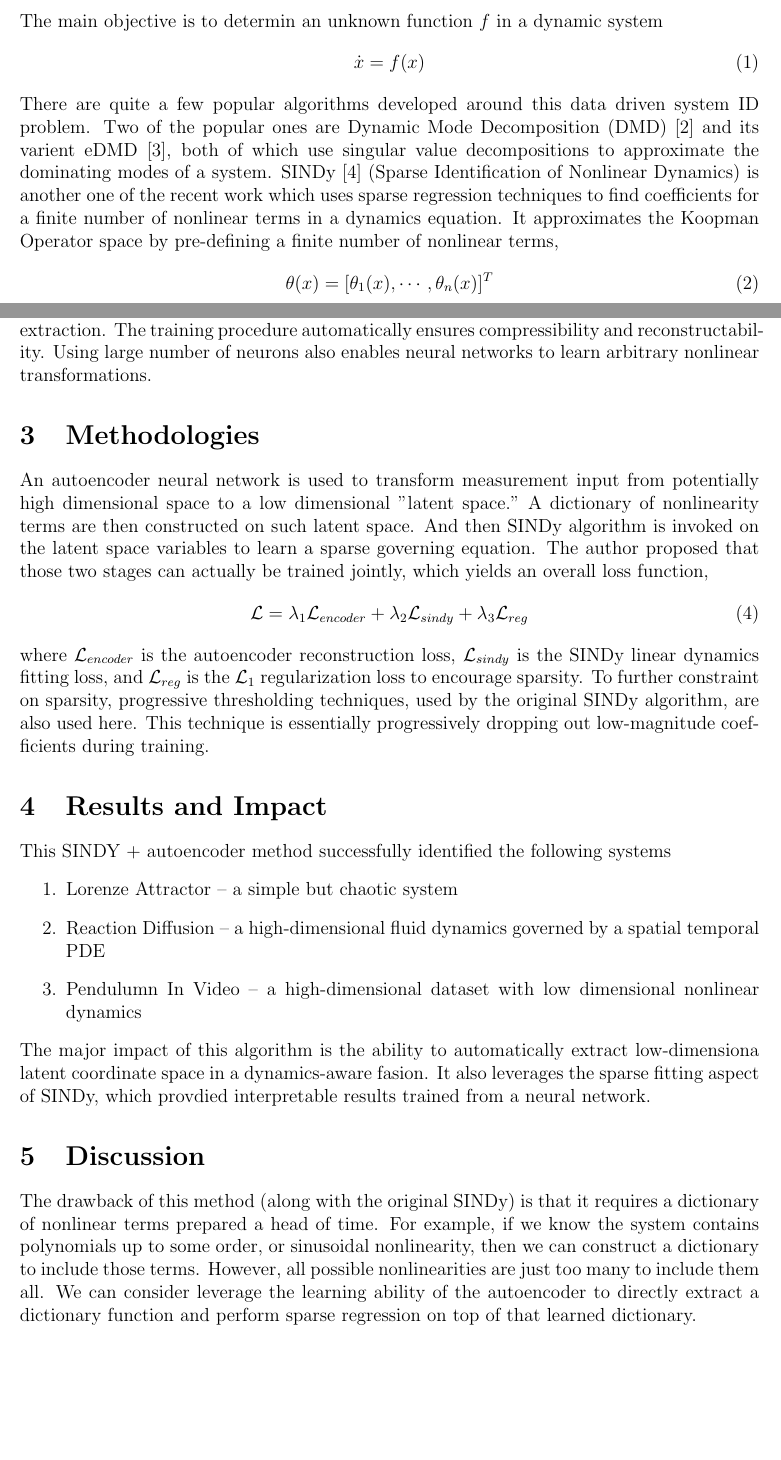
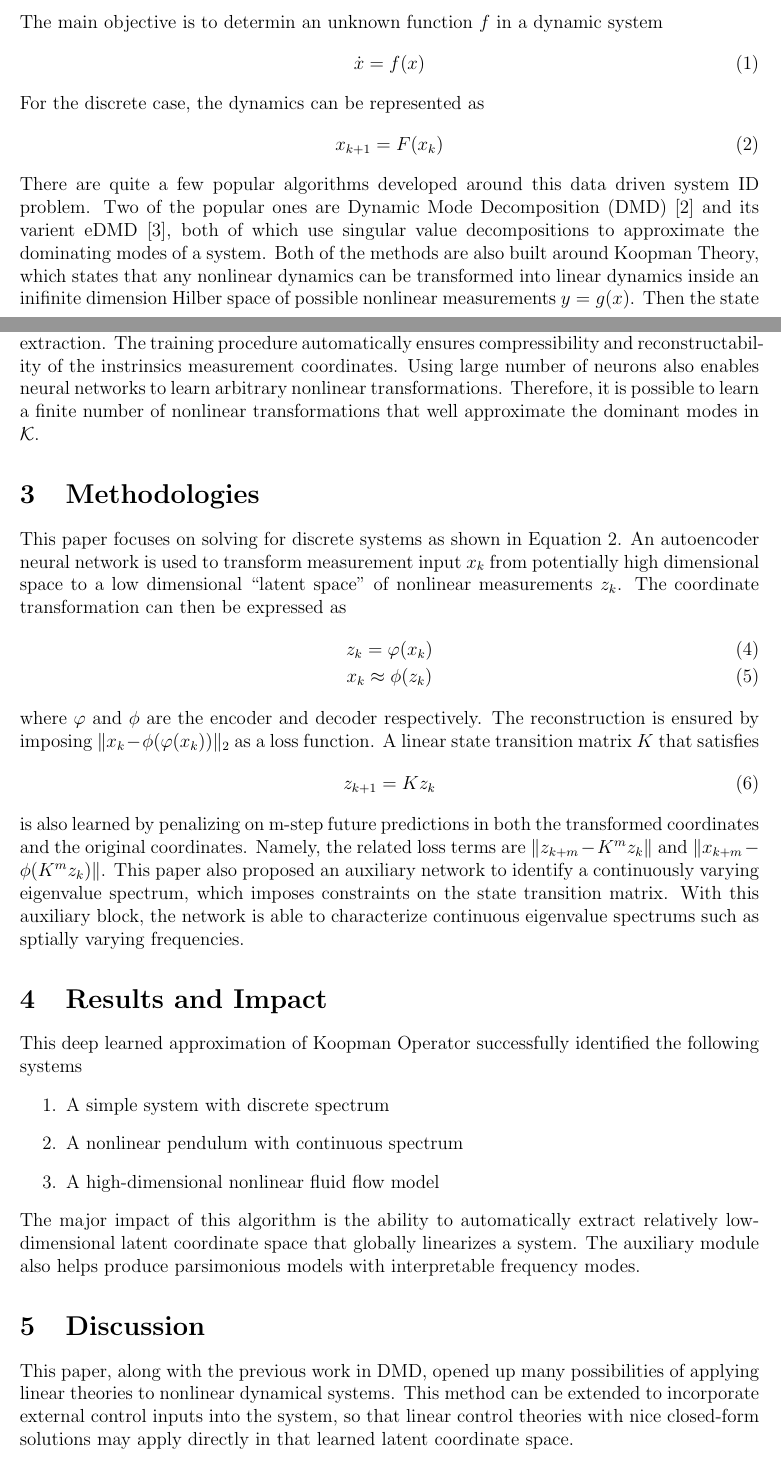
Before and after one commit to alvinsunyixiao/ece551-fa20, a LaTeX paper (project/proposal/review.tex): two parts of pages 1 and 2 of 3, joined at a grey line, cut so that both start at the same text, the shorter picture padded with empty space. Compiled offline with pdfLaTeX.

Commit message:
finish project proposal

```diff
--- a/project/proposal/review.tex
+++ b/project/proposal/review.tex
@@ -7,7 +7,7 @@
 \usepackage[legalpaper, margin=1in]{geometry}
 
 \title{A Review on \\
-  Data-Driven Discovery of Coordinates and Governing Equations \cite{Champion22445}}
+  Deep Learning for Universal Linear Embeddings of Nonlinear Dynamics \cite{lusch2018deep}}
 \author{Alvin Sun}
 \date{\today}
 
@@ -20,6 +20,3 @@
   signal processing. The importance comes from the fact that many system in practice
   has unknown governing equations, which makes applying classical control algorithms
   much harder. This work presented a way of estimating the underlying dynamics
-  of arbitrary non-linear systems purely from measurement data, without any pre-assumptions
-  on the form of equations. The author combined techniques in
-  Sparse Identification of Nonlinear Dynamics (SINDy) with autoencoder neural networks
@@ -52,14 +53,17 @@ The main objective is to determin an unknown function $f$ in a dynamic system
 \begin{gather}
   \dot{x}= f(x)
 \end{gather}
+For the discrete case, the dynamics can be represented as
+\begin{gather}\label{eqa:discrete}
+  x_{k+1} = F(x_k)
+\end{gather}
 There are quite a few popular algorithms developed around
 this data driven system ID problem.
 Two of the popular ones are Dynamic Mode Decomposition (DMD) \cite{schmid2010dynamic} and
 its varient eDMD \cite{williams2015data}, both of which use singular value decompositions to
-approximate the dominating modes of a system. SINDy \cite{brunton2016discovering}
-(Sparse Identification of Nonlinear Dynamics) is another one of the recent work which
-uses sparse regression techniques to find coefficients for a finite number of nonlinear
-terms in a dynamics equation. It approximates the Koopman Operator space by pre-defining
-a finite number of nonlinear terms,
+approximate the dominating modes of a system. Both of the methods are also built
+around Koopman Theory, which states that any nonlinear dynamics can be transformed
+into linear dynamics inside an inifinite dimension Hilber space of possible nonlinear
+measurements $y = g(x)$. Then the state transition can be expressed as a Koopman Operator,
+$\mathcal{K}$, which is an inifinite dimensional linear operator.
 \begin{gather}
-  \theta(x) = [\theta_1(x),\cdots,\theta_n(x)]^T
@@ -78,49 +76,54 @@ pick as fewer terms as possible.
 
 Autoencoder architectures are well known for its capability in compression
 and latent space extraction. The training procedure automatically ensures
-compressibility and reconstructability. Using large number of neurons also enables
-neural networks to learn arbitrary nonlinear transformations.
+compressibility and reconstructability of the instrinsics measurement coordinates.
+Using large number of neurons also enables neural networks to learn arbitrary nonlinear
+transformations. Therefore, it is possible to learn a finite number of nonlinear
+transformations that well approximate the dominant modes in $\mathcal{K}$.
 
 \section{Methodologies}
 
-An autoencoder neural network is used to transform measurement input from potentially high
-dimensional space to a low dimensional "latent space." A dictionary of nonlinearity terms
-are then constructed on such latent space. And then SINDy algorithm is invoked on
-the latent space variables to learn a sparse governing equation. The author proposed
-that those two stages can actually be trained jointly, which yields an overall loss function,
+This paper focuses on solving for discrete systems as shown in Equation~\ref{eqa:discrete}.
+An autoencoder neural network is used to transform measurement input $x_k$
+from potentially high dimensional space to a low dimensional ``latent space'' of
+nonlinear measurements $z_k$. The coordinate transformation can then be expressed as
 \begin{gather}
-  \mathcal{L} = \lambda_1\mathcal{L}_{encoder} +
-                \lambda_2\mathcal{L}_{sindy} +
-                \lambda_3\mathcal{L}_{reg}
+  z_k = \varphi(x_k) \\
+  x_k \approx \phi(z_k)
 \end{gather}
-where $\mathcal{L}_{encoder}$ is the autoencoder reconstruction loss, $\mathcal{L}_{sindy}$ is the
-SINDy linear dynamics fitting loss, and $\mathcal{L}_{reg}$ is the $\mathcal{L}_1$
-regularization loss to encourage sparsity. To further constraint on sparsity, progressive
-thresholding techniques, used by the original SINDy algorithm, are also used here.
-This technique is essentially progressively dropping out low-magnitude coefficients
-during training.
+where $\varphi$ and $\phi$ are the encoder and decoder respectively.
+The reconstruction is ensured by imposing $\|x_k - \phi(\varphi(x_k))\|_2$ as a loss function.
+A linear state transition matrix $K$ that satisfies
+\begin{gather}
+  z_{k+1} = K z_k
+\end{gather}
+is also learned by penalizing on m-step future
+predictions in both the transformed coordinates and the original coordinates. Namely, the
+related loss terms are $\|z_{k+m} - K^m z_{k}\|$ and $\|x_{k+m} - \phi(K^m z_{k})\|$.
+This paper also proposed an auxiliary network to identify a continuously varying
+eigenvalue spectrum, which imposes constraints on the state transition matrix.
+With this auxiliary block, the network is able to characterize continuous eigenvalue spectrums
+such as sptially varying frequencies.
 
 \section{Results and Impact}
 
-This SINDY + autoencoder method successfully identified the following systems
+This deep learned approximation of Koopman Operator successfully identified the following systems
 \begin{enumerate}
-  \item Lorenze Attractor -- a simple but chaotic system
-  \item Reaction Diffusion -- a high-dimensional fluid dynamics governed by a spatial temporal PDE
-  \item Pendulumn In Video -- a high-dimensional dataset with low dimensional nonlinear dynamics
+  \item A simple system with discrete spectrum
+  \item A nonlinear pendulum with continuous spectrum
+  \item A high-dimensional nonlinear fluid flow model
 \end{enumerate}
 The major impact of this algorithm is the ability to automatically extract
-low-dimensiona latent coordinate space in a dynamics-aware fasion. It also leverages
-the sparse fitting aspect of SINDy, which provdied interpretable results trained from a neural
-network.
+relatively low-dimensional latent coordinate space that globally linearizes a system.
+The auxiliary module also helps produce parsimonious models with interpretable
+frequency modes.
 
 \section{Discussion}
 
-The drawback of this method (along with the original SINDy) is that it requires a dictionary
-of nonlinear terms prepared a head of time. For example, if we know the system contains
-polynomials up to some order, or sinusoidal nonlinearity, then we can construct a dictionary
-to include those terms. However, all possible nonlinearities are just too many to include them
-all. We can consider leverage the learning ability of the autoencoder to directly extract
-a dictionary function and perform sparse regression on top of that learned dictionary.
+This paper, along with the previous work in DMD, opened up many possibilities of applying
+linear theories to nonlinear dynamical systems. This method can be extended to incorporate
+external control inputs into the system, so that linear control theories with nice
+closed-form solutions may apply directly in that learned latent coordinate space.
 
 \newpage
 
```
Also changed, not shown: project/proposal/citations.bib (+25 -13 lines), project/proposal/proposal.tex (added, +117 -0 lines), project/proposal/review.tex (26 more changed lines), 3 other files.
